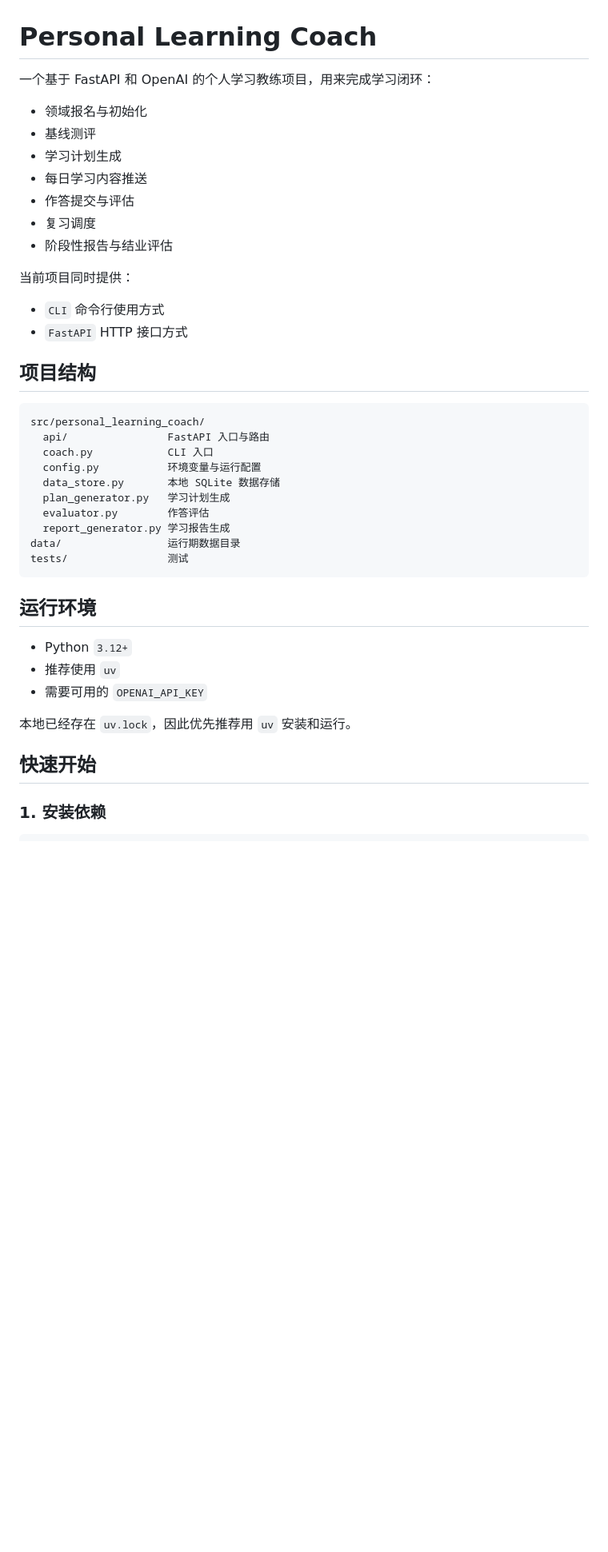
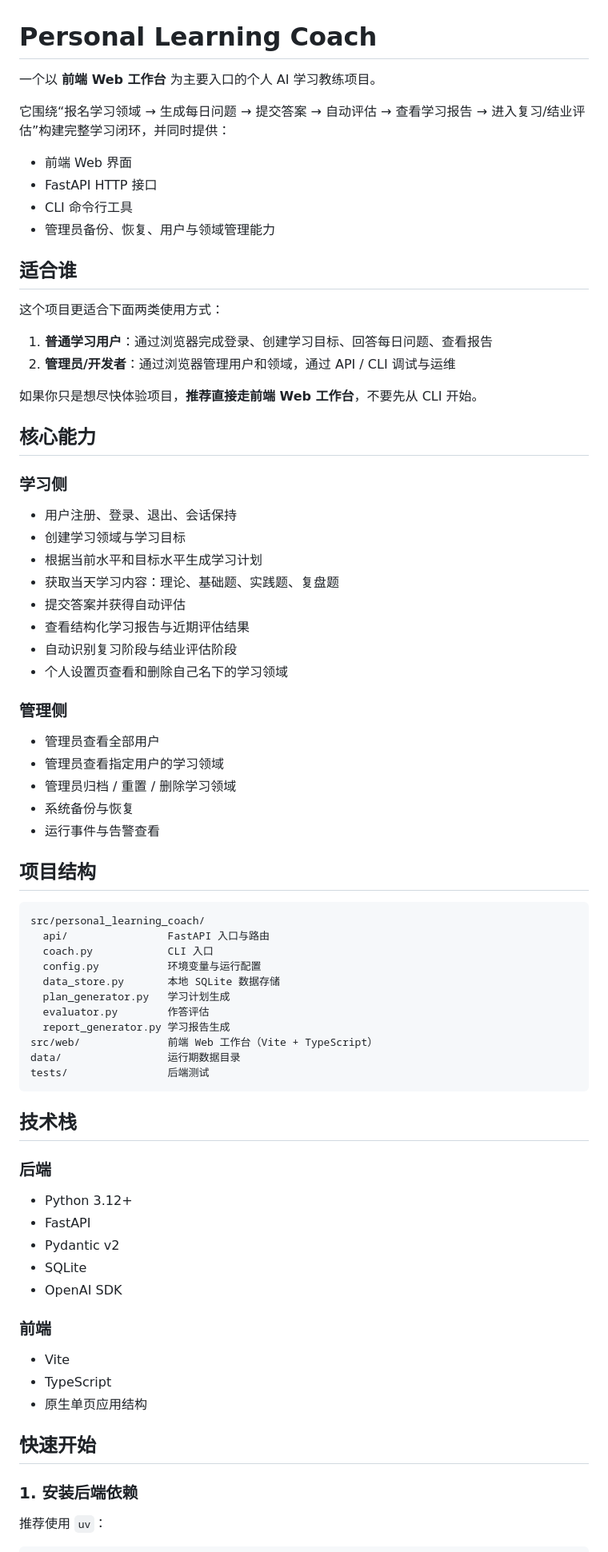
Before and after one commit to crabin/personal-learning-coach, a Markdown page: README.md, the part around one of its changes. Shown at 80% size. GitHub-like rendering; blank space fills up the shorter version.

Commit message:
docs(readme): 重写前端优先项目说明
突出 Web 工作台的上手路径，并补充认证、管理、API、CLI 和开发检查说明。

Co-Authored-By: Claude Opus 4.7 <noreply@anthropic.com>

````diff
--- a/README.md
+++ b/README.md
@@ -1,19 +1,43 @@
 # Personal Learning Coach
 
-一个基于 FastAPI 和 OpenAI 的个人学习教练项目，用来完成学习闭环：
+一个以 **前端 Web 工作台** 为主要入口的个人 AI 学习教练项目。
 
-- 领域报名与初始化
-- 基线测评
-- 学习计划生成
-- 每日学习内容推送
-- 作答提交与评估
-- 复习调度
-- 阶段性报告与结业评估
+它围绕“报名学习领域 → 生成每日问题 → 提交答案 → 自动评估 → 查看学习报告 → 进入复习/结业评估”构建完整学习闭环，并同时提供：
 
-当前项目同时提供：
+- 前端 Web 界面
+- FastAPI HTTP 接口
+- CLI 命令行工具
+- 管理员备份、恢复、用户与领域管理能力
 
-- `CLI` 命令行使用方式
-- `FastAPI` HTTP 接口方式
+## 适合谁
+
+这个项目更适合下面两类使用方式：
+
+1. **普通学习用户**：通过浏览器完成登录、创建学习目标、回答每日问题、查看报告
+2. **管理员/开发者**：通过浏览器管理用户和领域，通过 API / CLI 调试与运维
+
+如果你只是想尽快体验项目，**推荐直接走前端 Web 工作台**，不要先从 CLI 开始。
+
+## 核心能力
+
+### 学习侧
+
+- 用户注册、登录、退出、会话保持
+- 创建学习领域与学习目标
+- 根据当前水平和目标水平生成学习计划
+- 获取当天学习内容：理论、基础题、实践题、复盘题
+- 提交答案并获得自动评估
+- 查看结构化学习报告与近期评估结果
+- 自动识别复习阶段与结业评估阶段
+- 个人设置页查看和删除自己名下的学习领域
+
+### 管理侧
+
+- 管理员查看全部用户
+- 管理员查看指定用户的学习领域
+- 管理员归档 / 重置 / 删除学习领域
+- 系统备份与恢复
+- 运行事件与告警查看
 
 ## 项目结构
 
@@ -26,20 +50,31 @@ src/personal_learning_coach/
   plan_generator.py   学习计划生成
   evaluator.py        作答评估
   report_generator.py 学习报告生成
+src/web/              前端 Web 工作台（Vite + TypeScript）
 data/                 运行期数据目录
-tests/                测试
+tests/                后端测试
 ```
 
-## 运行环境
+## 技术栈
 
-- Python `3.12+`
-- 推荐使用 `uv`
-- 需要可用的 `OPENAI_API_KEY`
+### 后端
 
-本地已经存在 `uv.lock`，因此优先推荐用 `uv` 安装和运行。
+- Python 3.12+
+- FastAPI
+- Pydantic v2
+- SQLite
+- OpenAI SDK
+
+### 前端
+
+- Vite
+- TypeScript
+- 原生单页应用结构
 
 ## 快速开始
 
-### 1. 安装依赖
+### 1. 安装后端依赖
+
+推荐使用 `uv`：
 
 ```bash
````
Also changed, not shown: other parts of README.md (+182 -143 lines).
